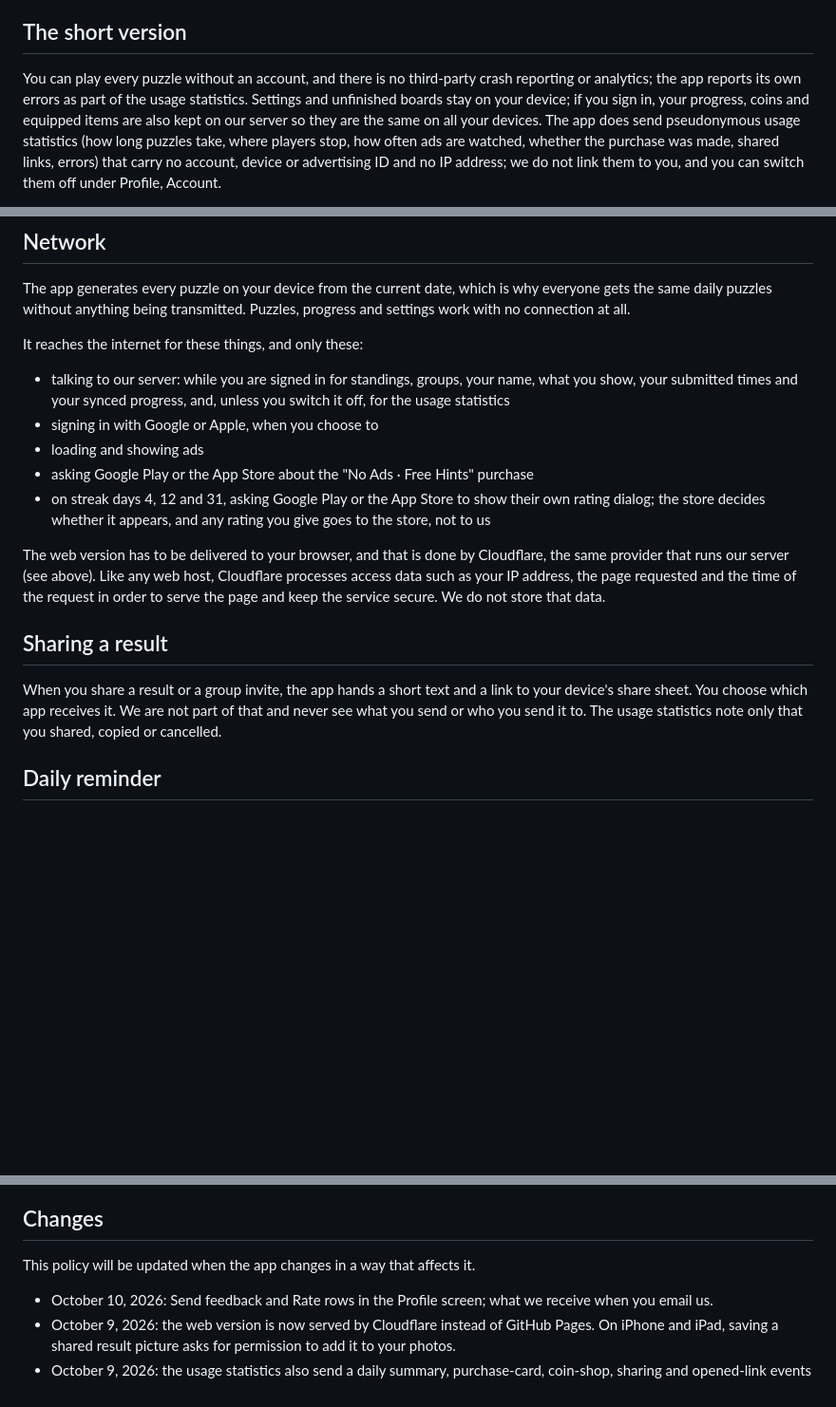
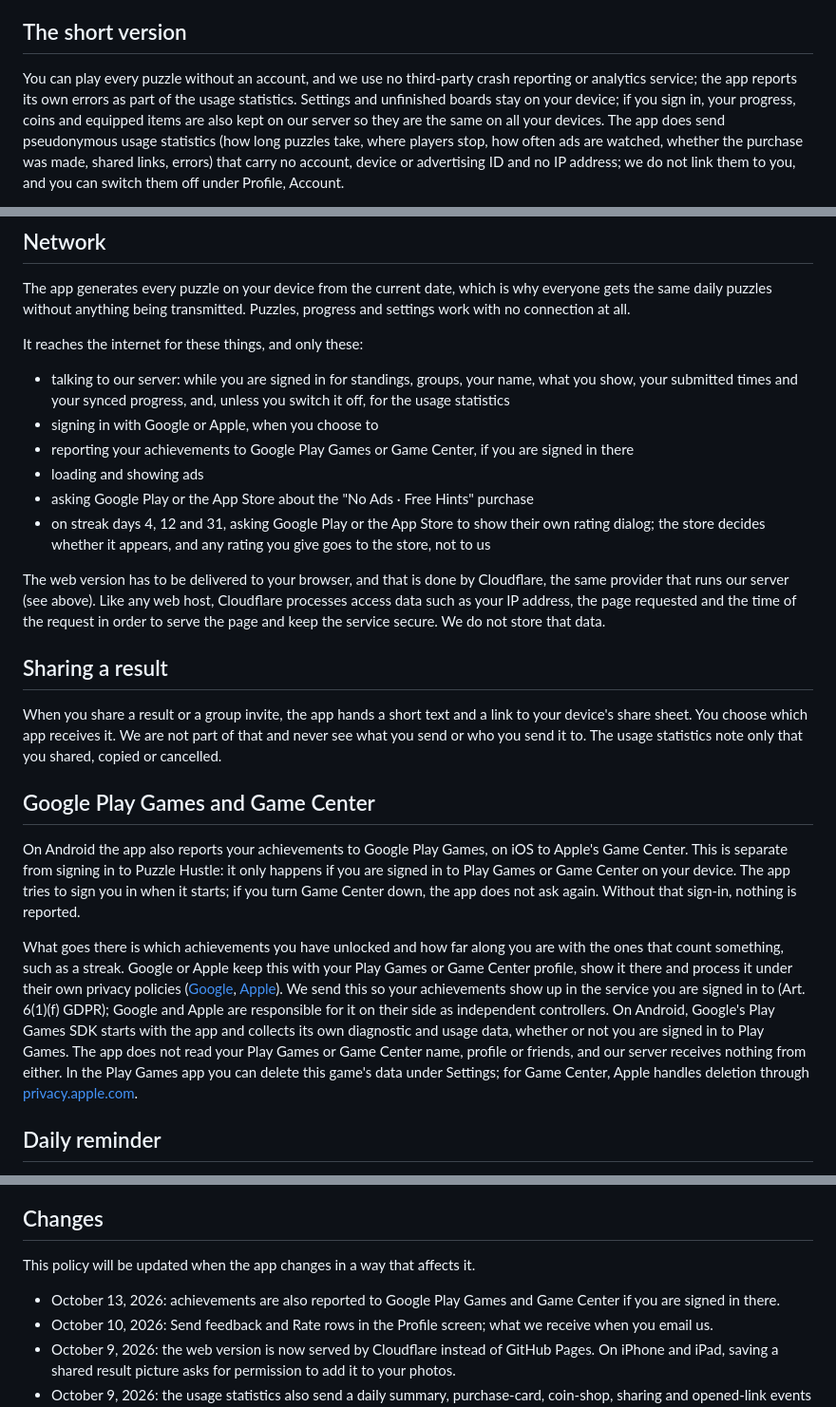
Before and after one commit to Vexury/vexury.github.io, a Markdown page: src/puzzle-hustle-privacy.md, 3 parts joined by grey strips. Shown at 95% size. GitHub-like rendering; blank space fills up the shorter version.

Commit message:
Puzzle Hustle privacy: Google Play Games and Game Center
Implemented with assistance from Claude Opus 5.5.

```diff
--- a/src/puzzle-hustle-privacy.md
+++ b/src/puzzle-hustle-privacy.md
@@ -13,8 +13,8 @@ This policy covers the Puzzle Hustle app for Android and iOS, and the web versio
 
 ## The short version
 
-You can play every puzzle without an account, and there is no third-party crash reporting or
-analytics; the app reports its own errors as part of the usage statistics. Settings and unfinished boards stay on your device; if you sign in, your progress, coins and equipped items are also kept on our server so they are the same on all your devices. The app does send
+You can play every puzzle without an account, and we use no third-party crash reporting or
+analytics service; the app reports its own errors as part of the usage statistics. Settings and unfinished boards stay on your device; if you sign in, your progress, coins and equipped items are also kept on our server so they are the same on all your devices. The app does send
 pseudonymous usage statistics (how long puzzles take, where players stop, how often ads are watched, whether the purchase was made, shared links, errors) that carry no account,
 device or advertising ID and no IP address; we do not link them to you, and you can switch them off
 under Profile, Account.
@@ -281,6 +281,7 @@ It reaches the internet for these things, and only these:
 - talking to our server: while you are signed in for standings, groups, your name, what you show,
   your submitted times and your synced progress, and, unless you switch it off, for the usage statistics
 - signing in with Google or Apple, when you choose to
+- reporting your achievements to Google Play Games or Game Center, if you are signed in there
 - loading and showing ads
 - asking Google Play or the App Store about the "No Ads · Free Hints" purchase
 - on streak days 4, 12 and 31, asking Google Play or the App Store to show their own rating
@@ -296,6 +297,25 @@ keep the service secure. We do not store that data.
 When you share a result or a group invite, the app hands a short text and a link to your device's
 share sheet. You choose which app receives it. We are not part of that and never see what you send
 or who you send it to. The usage statistics note only that you shared, copied or cancelled.
+
+## Google Play Games and Game Center
+
+On Android the app also reports your achievements to Google Play Games, on iOS to Apple's Game
+Center. This is separate from signing in to Puzzle Hustle: it only happens if you are signed in to
+Play Games or Game Center on your device. The app tries to sign you in when it starts; if you turn
+Game Center down, the app does not ask again. Without that sign-in, nothing is reported.
+
+What goes there is which achievements you have unlocked and how far along you are with the ones
+that count something, such as a streak. Google or Apple keep this with your Play Games or Game
+Center profile, show it there and process it under their own privacy policies
+([Google](https://policies.google.com/privacy), [Apple](https://www.apple.com/legal/privacy/)).
+We send this so your achievements show up in the service you are signed in to (Art. 6(1)(f) GDPR);
+Google and Apple are responsible for it on their side as independent controllers. On Android,
+Google's Play Games SDK starts with the app and collects its own diagnostic and usage data, whether
+or not you are signed in to Play Games. The app does not read your Play Games or Game Center name,
+profile or friends, and our server receives nothing from either. In the Play Games app you can
+delete this game's data under Settings; for Game Center, Apple handles deletion through
+[privacy.apple.com](https://privacy.apple.com/).
 
 ## Daily reminder
 
@@ -349,6 +369,8 @@ the mail only to answer you (Art. 6(1)(f) GDPR) and delete it once the matter is
 
 This policy will be updated when the app changes in a way that affects it.
 
+- October 13, 2026: achievements are also reported to Google Play Games and Game Center if you are
+  signed in there.
 - October 10, 2026: Send feedback and Rate rows in the Profile screen; what we receive when you
   email us.
 - October 9, 2026: the web version is now served by Cloudflare instead of GitHub Pages. On iPhone
```
Also changed, not shown: other parts of src/puzzle-hustle-privacy.md (+1 -1 lines).
